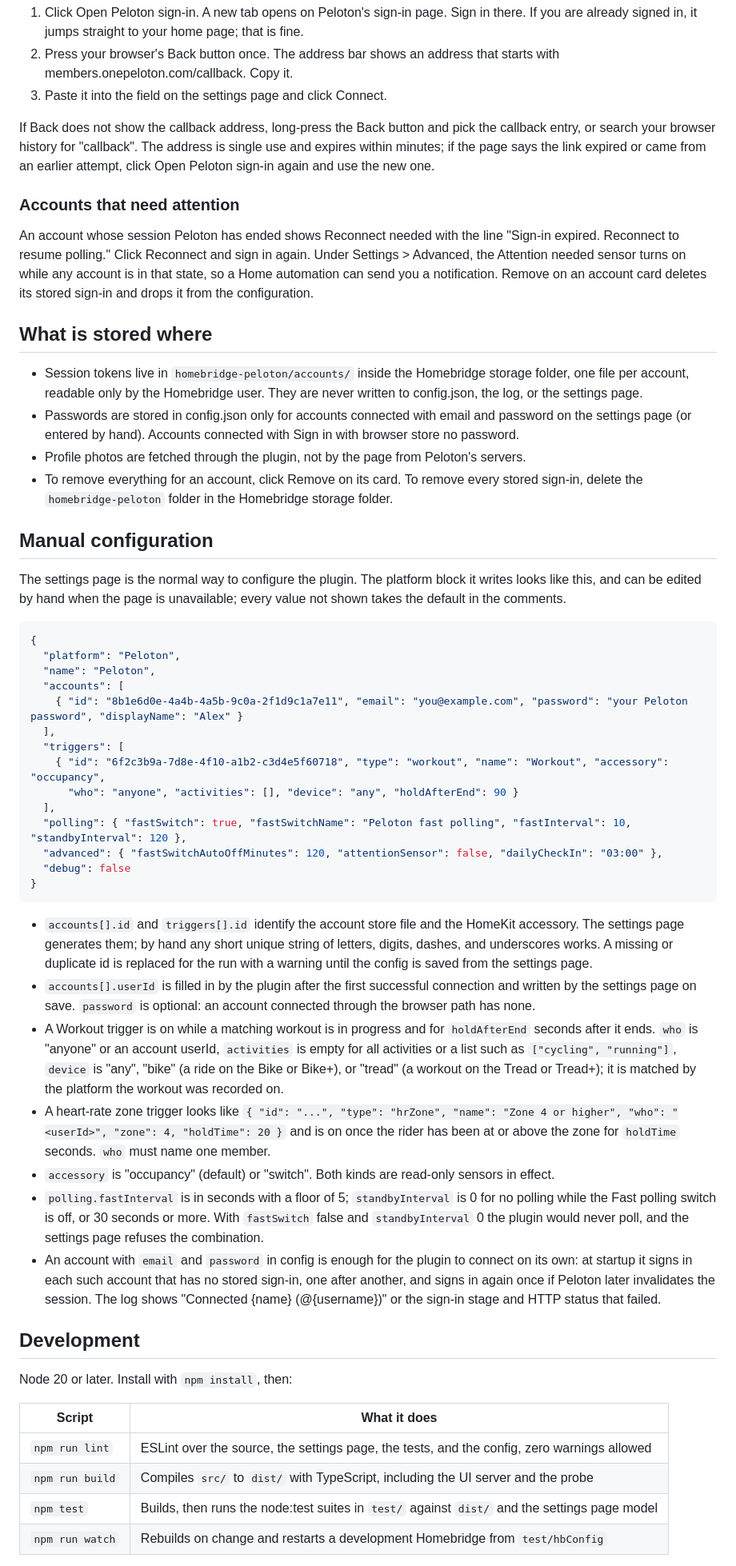
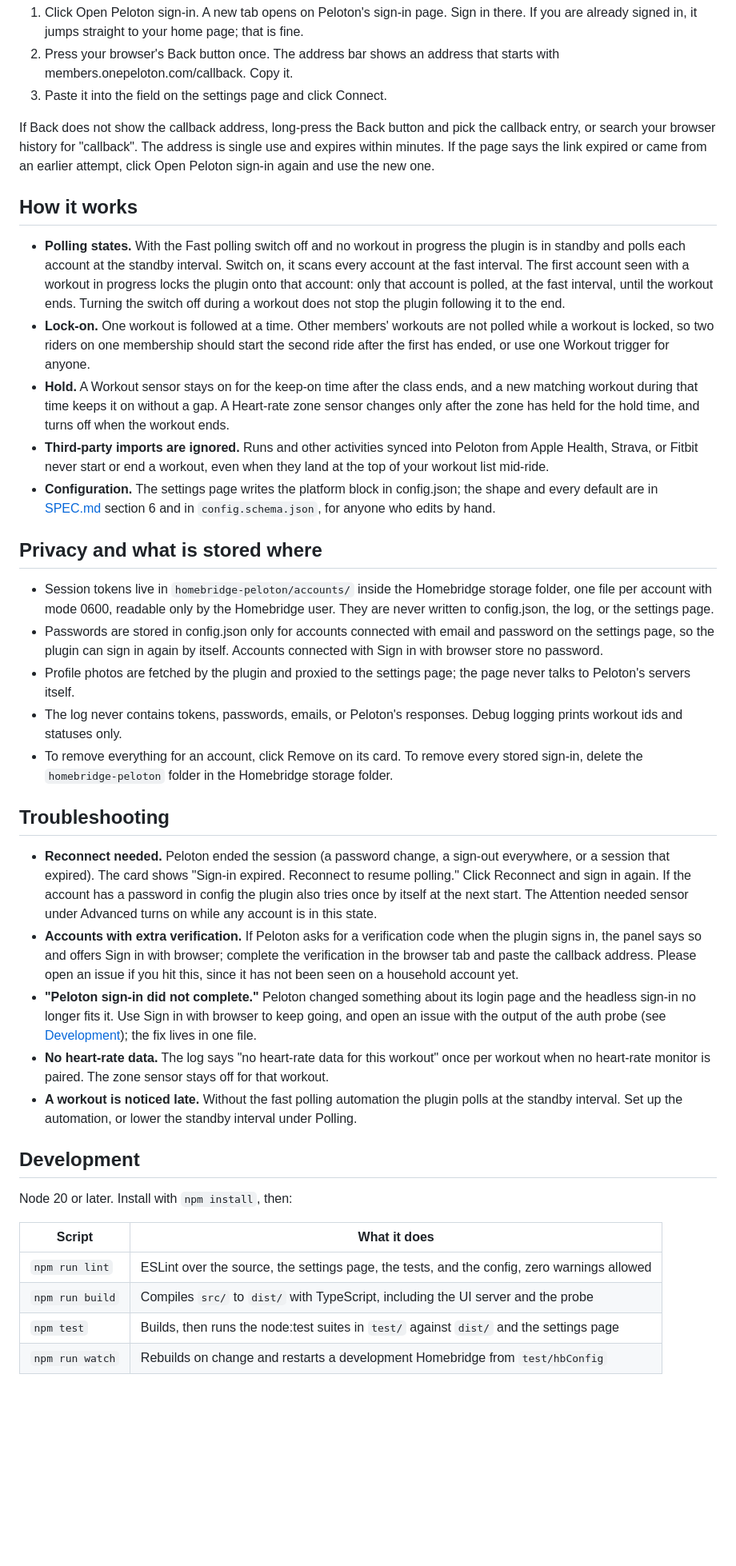
Before and after one commit to arodbuilds/homebridge-peloton, a Markdown page: README.md, the part around one of its changes. Shown at 80% size. GitHub-like rendering; blank space fills up the shorter version.

````diff
--- a/README.md
+++ b/README.md
@@ -53,47 +109,31 @@ If Peloton does not accept the sign-in from the plugin, or an account has extra
 2. Press your browser's Back button once. The address bar shows an address that starts with members.onepeloton.com/callback. Copy it.
 3. Paste it into the field on the settings page and click Connect.
 
-If Back does not show the callback address, long-press the Back button and pick the callback entry, or search your browser history for "callback". The address is single use and expires within minutes; if the page says the link expired or came from an earlier attempt, click Open Peloton sign-in again and use the new one.
+If Back does not show the callback address, long-press the Back button and pick the callback entry, or search your browser history for "callback". The address is single use and expires within minutes. If the page says the link expired or came from an earlier attempt, click Open Peloton sign-in again and use the new one.
 
-### Accounts that need attention
+## How it works
 
-An account whose session Peloton has ended shows Reconnect needed with the line "Sign-in expired. Reconnect to resume polling." Click Reconnect and sign in again. Under Settings > Advanced, the Attention needed sensor turns on while any account is in that state, so a Home automation can send you a notification. Remove on an account card deletes its stored sign-in and drops it from the configuration.
+- **Polling states.** With the Fast polling switch off and no workout in progress the plugin is in standby and polls each account at the standby interval. Switch on, it scans every account at the fast interval. The first account seen with a workout in progress locks the plugin onto that account: only that account is polled, at the fast interval, until the workout ends. Turning the switch off during a workout does not stop the plugin following it to the end.
+- **Lock-on.** One workout is followed at a time. Other members' workouts are not polled while a workout is locked, so two riders on one membership should start the second ride after the first has ended, or use one Workout trigger for anyone.
+- **Hold.** A Workout sensor stays on for the keep-on time after the class ends, and a new matching workout during that time keeps it on without a gap. A Heart-rate zone sensor changes only after the zone has held for the hold time, and turns off when the workout ends.
+- **Third-party imports are ignored.** Runs and other activities synced into Peloton from Apple Health, Strava, or Fitbit never start or end a workout, even when they land at the top of your workout list mid-ride.
+- **Configuration.** The settings page writes the platform block in config.json; the shape and every default are in [SPEC.md](SPEC.md) section 6 and in `config.schema.json`, for anyone who edits by hand.
 
-## What is stored where
+## Privacy and what is stored where
 
-- Session tokens live in `homebridge-peloton/accounts/` inside the Homebridge storage folder, one file per account, readable only by the Homebridge user. They are never written to config.json, the log, or the settings page.
-- Passwords are stored in config.json only for accounts connected with email and password on the settings page (or entered by hand). Accounts connected with Sign in with browser store no password.
-- Profile photos are fetched through the plugin, not by the page from Peloton's servers.
+- Session tokens live in `homebridge-peloton/accounts/` inside the Homebridge storage folder, one file per account with mode 0600, readable only by the Homebridge user. They are never written to config.json, the log, or the settings page.
+- Passwords are stored in config.json only for accounts connected with email and password on the settings page, so the plugin can sign in again by itself. Accounts connected with Sign in with browser store no password.
+- Profile photos are fetched by the plugin and proxied to the settings page; the page never talks to Peloton's servers itself.
+- The log never contains tokens, passwords, emails, or Peloton's responses. Debug logging prints workout ids and statuses only.
 - To remove everything for an account, click Remove on its card. To remove every stored sign-in, delete the `homebridge-peloton` folder in the Homebridge storage folder.
 
-## Manual configuration
+## Troubleshooting
 
-The settings page is the normal way to configure the plugin. The platform block it writes looks like this, and can be edited by hand when the page is unavailable; every value not shown takes the default in the comments.
-
-```json
-{
-  "platform": "Peloton",
-  "name": "Peloton",
-  "accounts": [
-    { "id": "8b1e6d0e-4a4b-4a5b-9c0a-2f1d9c1a7e11", "email": "you@example.com", "password": "your Peloton password", "displayName": "Alex" }
-  ],
-  "triggers": [
-    { "id": "6f2c3b9a-7d8e-4f10-a1b2-c3d4e5f60718", "type": "workout", "name": "Workout", "accessory": "occupancy",
-      "who": "anyone", "activities": [], "device": "any", "holdAfterEnd": 90 }
-  ],
-  "polling": { "fastSwitch": true, "fastSwitchName": "Peloton fast polling", "fastInterval": 10, "standbyInterval": 120 },
-  "advanced": { "fastSwitchAutoOffMinutes": 120, "attentionSensor": false, "dailyCheckIn": "03:00" },
-  "debug": false
-}
-```
-
-- `accounts[].id` and `triggers[].id` identify the account store file and the HomeKit accessory. The settings page generates them; by hand any short unique string of letters, digits, dashes, and underscores works. A missing or duplicate id is replaced for the run with a warning until the config is saved from the settings page.
-- `accounts[].userId` is filled in by the plugin after the first successful connection and written by the settings page on save. `password` is optional: an account connected through the browser path has none.
-- A Workout trigger is on while a matching workout is in progress and for `holdAfterEnd` seconds after it ends. `who` is "anyone" or an account userId, `activities` is empty for all activities or a list such as `["cycling", "running"]`, `device` is "any", "bike" (a ride on the Bike or Bike+), or "tread" (a workout on the Tread or Tread+); it is matched by the platform the workout was recorded on.
-- A heart-rate zone trigger looks like `{ "id": "...", "type": "hrZone", "name": "Zone 4 or higher", "who": "<userId>", "zone": 4, "holdTime": 20 }` and is on once the rider has been at or above the zone for `holdTime` seconds. `who` must name one member.
-- `accessory` is "occupancy" (default) or "switch". Both kinds are read-only sensors in effect.
-- `polling.fastInterval` is in seconds with a floor of 5; `standbyInterval` is 0 for no polling while the Fast polling switch is off, or 30 seconds or more. With `fastSwitch` false and `standbyInterval` 0 the plugin would never poll, and the settings page refuses the combination.
-- An account with `email` and `password` in config is enough for the plugin to connect on its own: at startup it signs in each such account that has no stored sign-in, one after another, and signs in again once if Peloton later invalidates the session. The log shows "Connected {name} (@{username})" or the sign-in stage and HTTP status that failed.
+- **Reconnect needed.** Peloton ended the session (a password change, a sign-out everywhere, or a session that expired). The card shows "Sign-in expired. Reconnect to resume polling." Click Reconnect and sign in again. If the account has a password in config the plugin also tries once by itself at the next start. The Attention needed sensor under Advanced turns on while any account is in this state.
+- **Accounts with extra verification.** If Peloton asks for a verification code when the plugin signs in, the panel says so and offers Sign in with browser; complete the verification in the browser tab and paste the callback address. Please open an issue if you hit this, since it has not been seen on a household account yet.
+- **"Peloton sign-in did not complete."** Peloton changed something about its login page and the headless sign-in no longer fits it. Use Sign in with browser to keep going, and open an issue with the output of the auth probe (see [Development](#development)); the fix lives in one file.
+- **No heart-rate data.** The log says "no heart-rate data for this workout" once per workout when no heart-rate monitor is paired. The zone sensor stays off for that workout.
+- **A workout is noticed late.** Without the fast polling automation the plugin polls at the standby interval. Set up the automation, or lower the standby interval under Polling.
 
 ## Development
 
@@ -103,6 +143,6 @@ Node 20 or later. Install with `npm install`, then:
 | --- | --- |
 | `npm run lint` | ESLint over the source, the settings page, the tests, and the config, zero warnings allowed |
 | `npm run build` | Compiles `src/` to `dist/` with TypeScript, including the UI server and the probe |
-| `npm test` | Builds, then runs the node:test suites in `test/` against `dist/` and the settings page model |
+| `npm test` | Builds, then runs the node:test suites in `test/` against `dist/` and the settings page |
 | `npm run watch` | Rebuilds on change and restarts a development Homebridge from `test/hbConfig` |
 
````
Also changed, not shown: other parts of README.md (+89 -23 lines).
